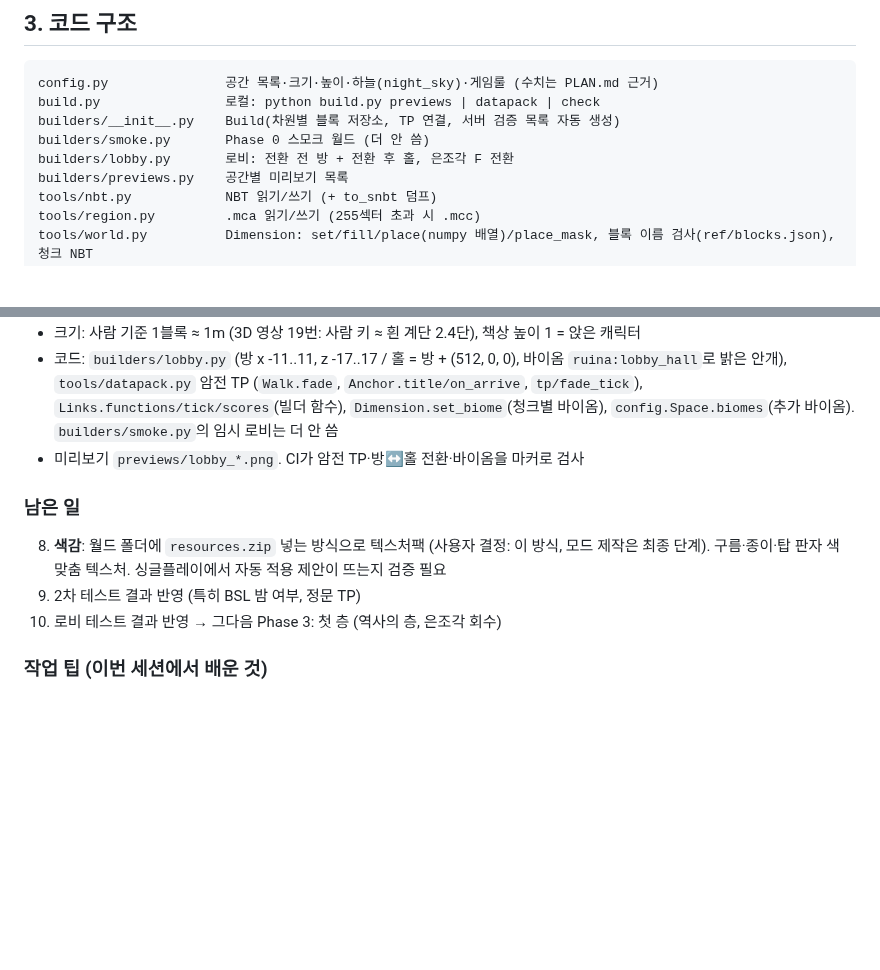
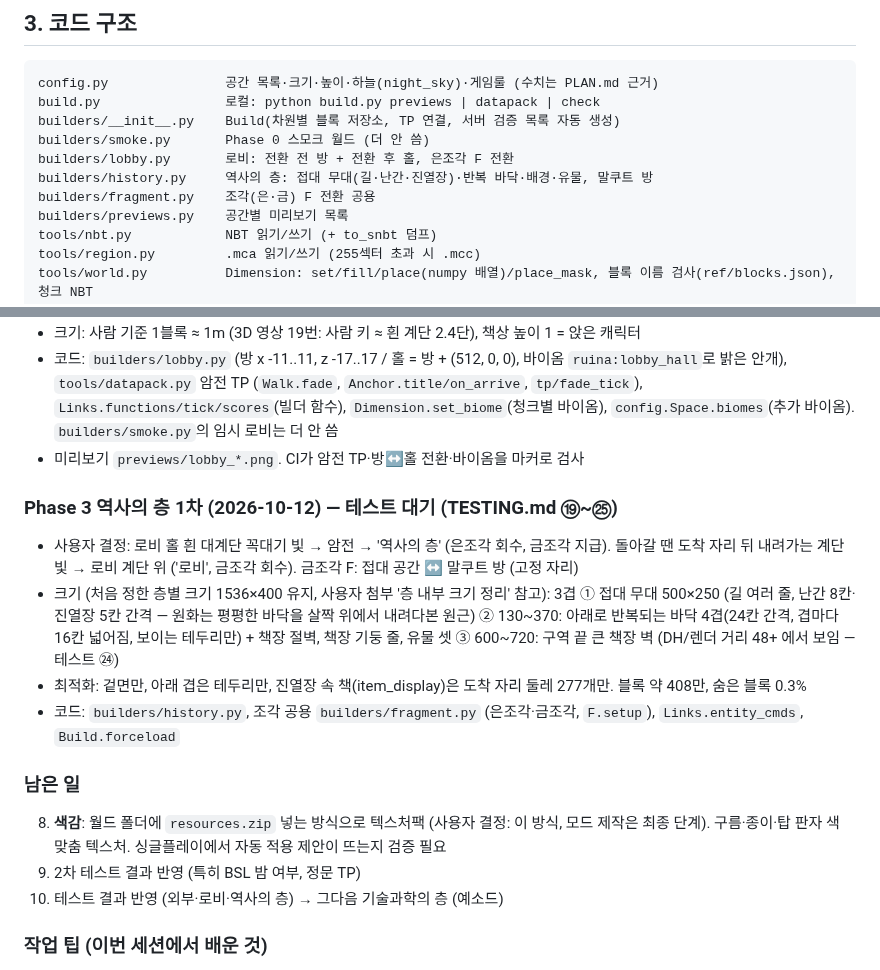
Before and after one commit to twoapple08/Library-of-Ruina-map, a Markdown page: HANDOFF.md, 2 parts joined by grey strips. GitHub-like rendering; blank space fills up the shorter version.

```diff
--- a/HANDOFF.md
+++ b/HANDOFF.md
@@ -118,6 +118,8 @@ build.py                로컬: python build.py previews | datapack | check
 builders/__init__.py    Build(차원별 블록 저장소, TP 연결, 서버 검증 목록 자동 생성)
 builders/smoke.py       Phase 0 스모크 월드 (더 안 씀)
 builders/lobby.py       로비: 전환 전 방 + 전환 후 홀, 은조각 F 전환
+builders/history.py     역사의 층: 접대 무대(길·난간·진열장)·반복 바닥·배경·유물, 말쿠트 방
+builders/fragment.py    조각(은·금) F 전환 공용
 builders/previews.py    공간별 미리보기 목록
 tools/nbt.py            NBT 읽기/쓰기 (+ to_snbt 덤프)
 tools/region.py         .mca 읽기/쓰기 (255섹터 초과 시 .mcc)
@@ -181,11 +183,21 @@ previews/               미리보기 PNG (폰 확인용)
   `Dimension.set_biome`(청크별 바이옴), `config.Space.biomes`(추가 바이옴). `builders/smoke.py`의 임시 로비는 더 안 씀
 - 미리보기 `previews/lobby_*.png`. CI가 암전 TP·방↔홀 전환·바이옴을 마커로 검사
 
+### Phase 3 역사의 층 1차 (2026-10-12) — 테스트 대기 (TESTING.md ⑲~㉕)
+- 사용자 결정: 로비 홀 흰 대계단 꼭대기 빛 → 암전 → '역사의 층' (은조각 회수, 금조각 지급). 돌아갈 땐 도착 자리 뒤 내려가는 계단 빛 →
+  로비 계단 위 ('로비', 금조각 회수). 금조각 F: 접대 공간 ↔ 말쿠트 방 (고정 자리)
+- 크기 (처음 정한 층별 크기 1536×400 유지, 사용자 첨부 '층 내부 크기 정리' 참고): 3겹
+  ① 접대 무대 500×250 (길 여러 줄, 난간 8칸·진열장 5칸 간격 — 원화는 평평한 바닥을 살짝 위에서 내려다본 원근)
+  ② 130~370: 아래로 반복되는 바닥 4겹(24칸 간격, 겹마다 16칸 넓어짐, 보이는 테두리만) + 책장 절벽, 책장 기둥 줄, 유물 셋
+  ③ 600~720: 구역 끝 큰 책장 벽 (DH/렌더 거리 48+ 에서 보임 — 테스트 ㉔)
+- 최적화: 겉면만, 아래 겹은 테두리만, 진열장 속 책(item_display)은 도착 자리 둘레 277개만. 블록 약 408만, 숨은 블록 0.3%
+- 코드: `builders/history.py`, 조각 공용 `builders/fragment.py` (은조각·금조각, `F.setup`), `Links.entity_cmds`, `Build.forceload`
+
 ### 남은 일
 8. **색감**: 월드 폴더에 `resources.zip` 넣는 방식으로 텍스처팩 (사용자 결정: 이 방식, 모드 제작은 최종 단계).
    구름·종이·탑 판자 색 맞춤 텍스처. 싱글플레이에서 자동 적용 제안이 뜨는지 검증 필요
 9. 2차 테스트 결과 반영 (특히 BSL 밤 여부, 정문 TP)
-10. 로비 테스트 결과 반영 → 그다음 Phase 3: 첫 층 (역사의 층, 은조각 회수)
+10. 테스트 결과 반영 (외부·로비·역사의 층) → 그다음 기술과학의 층 (예소드)
 
 ### 작업 팁 (이번 세션에서 배운 것)
 - 전체 외부 빌드 ≈ 135초(로컬, 2차 수정 후). 탑만 다시 만들고 주변만 바꿔 볼 때는 `exterior.build(b, city=False, clouds=False)` 결과를 pickle로 캐시해 두고 crater 함수만 다시 실행하면 빠름
```
Also changed, not shown: TESTING.md (+22 -3 lines), previews/README.md (+8 -0 lines), previews/history_compare_room.png (added), previews/history_compare_stage.png (added), previews/history_overview.png (added), previews/lobby_plan_hall.png, 8 other files.
